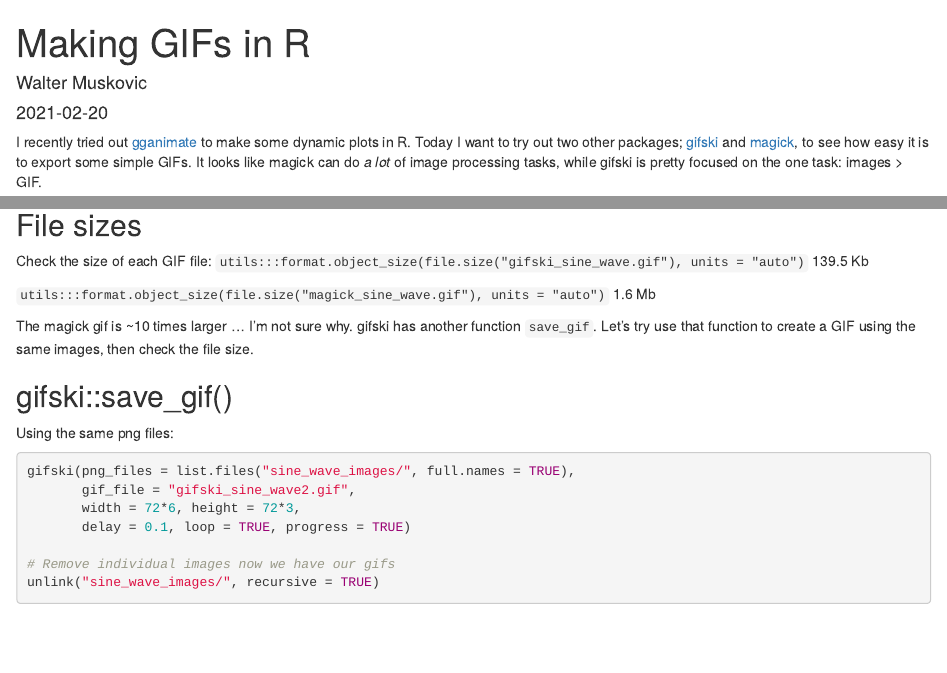
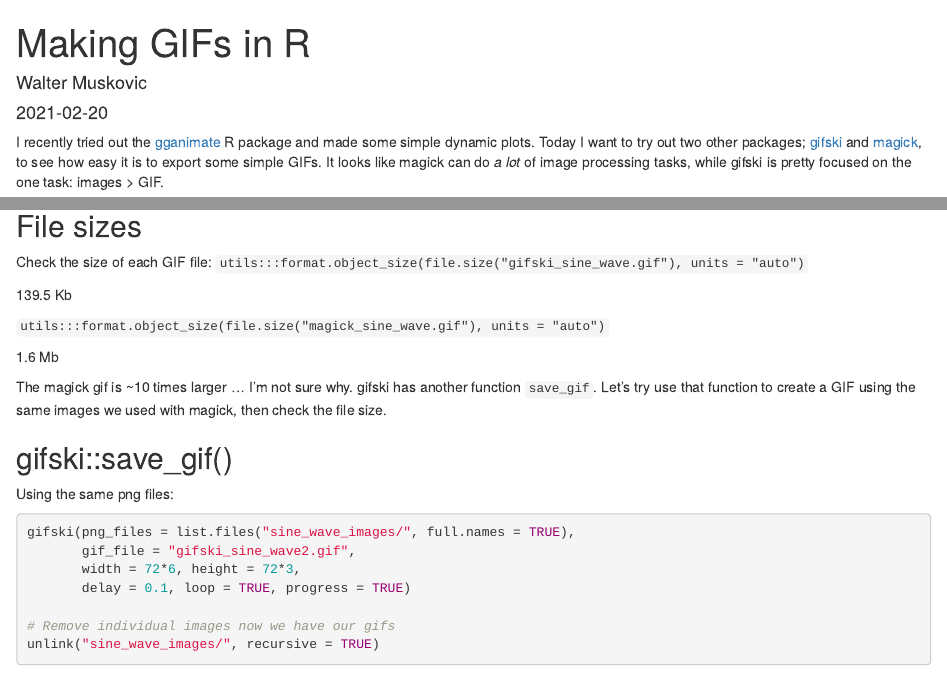
Before and after one commit to WalterMuskovic/blog, an R Markdown document (content/post/2021-02-20-making-gifs-in-r/index.Rmd): the page in a window 1100 px wide, from its top, and a second part further down, joined at a grey line. Rendered offline with R 4.5, knitr and Pandoc, with nearby package versions.

Commit message:
adjusted wording in text

````diff
--- a/content/post/2021-02-20-making-gifs-in-r/index.Rmd
+++ b/content/post/2021-02-20-making-gifs-in-r/index.Rmd
@@ -10,7 +10,7 @@ tags:
   - plots
 ---
 
-I recently tried out [gganimate](https://doi.org/10.1101/206052) to make some dynamic plots in R. Today I want to try out two other packages; [gifski](https://CRAN.R-project.org/package=gifski) and [magick](https://cran.r-project.org/package=magick), to see how easy it is to export some simple GIFs. It looks like magick can do *a lot* of image processing tasks, while gifski is pretty focused on the one task: images > GIF.
+I recently tried out the [gganimate](https://doi.org/10.1101/206052) R package and made some simple dynamic plots. Today I want to try out two other packages; [gifski](https://CRAN.R-project.org/package=gifski) and [magick](https://cran.r-project.org/package=magick), to see how easy it is to export some simple GIFs. It looks like magick can do *a lot* of image processing tasks, while gifski is pretty focused on the one task: images > GIF.
 
 ## Load some R packages
 ```{r setup, include=FALSE}
@@ -77,12 +77,14 @@ lapply(list.files("sine_wave_images/", full.names = TRUE),
 ## File sizes
 Check the size of each GIF file:
 `utils:::format.object_size(file.size("gifski_sine_wave.gif"), units = "auto")`
+
 139.5 Kb
 
 `utils:::format.object_size(file.size("magick_sine_wave.gif"), units = "auto")`
+
 1.6 Mb
 
-The magick gif is ~10 times larger ... I'm not sure why. gifski has another function `save_gif`. Let's try use that function to create a GIF using the same images, then check the file size.
+The magick gif is ~10 times larger ... I'm not sure why. gifski has another function `save_gif`. Let's try use that function to create a GIF using the same images we used with magick, then check the file size.
 
 ## gifski::save_gif()
 Using the same png files:
````
